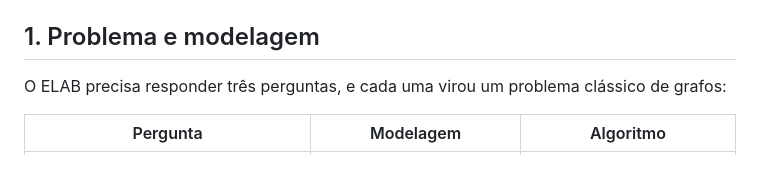
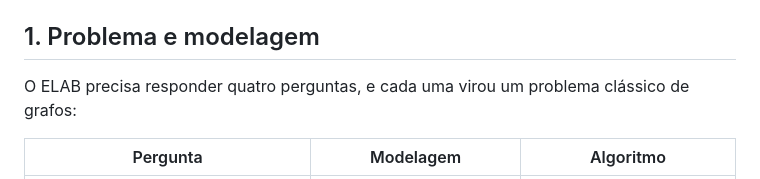
Before and after one commit to projeto-interdisciplinar-bsi-ifmg-26/elab, a Markdown page: docs/GRAFOS.md, the part around the change. GitHub-like rendering.

Commit message:
docs(grafos): corrige contagem de perguntas

```diff
--- a/docs/GRAFOS.md
+++ b/docs/GRAFOS.md
@@ -4,7 +4,7 @@ Este documento descreve **como** a teoria de grafos é usada no projeto, **por q
 
 ## 1. Problema e modelagem
 
-O ELAB precisa responder três perguntas, e cada uma virou um problema clássico de grafos:
+O ELAB precisa responder quatro perguntas, e cada uma virou um problema clássico de grafos:
 
 | Pergunta | Modelagem | Algoritmo |
 |---|---|---|
```
